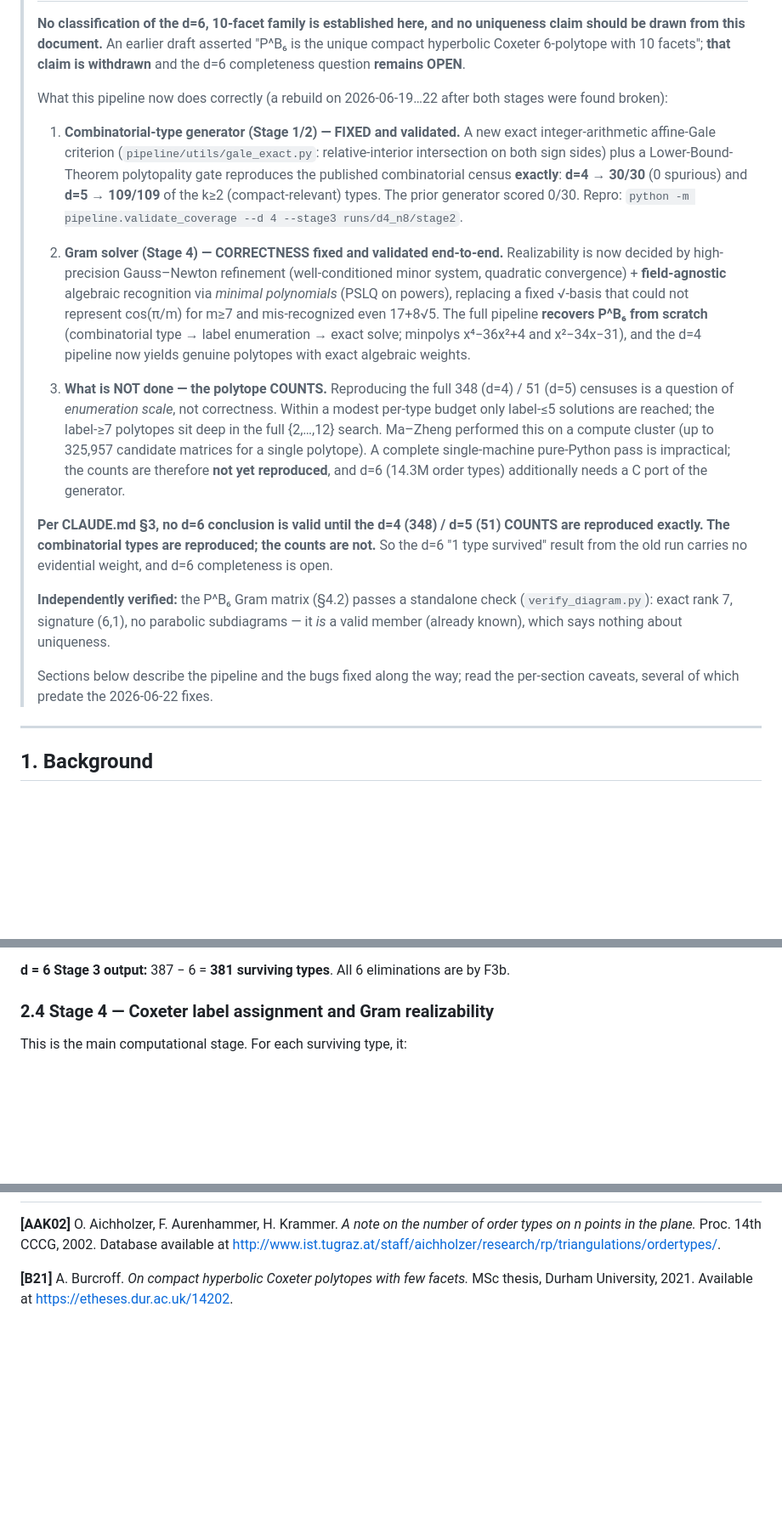
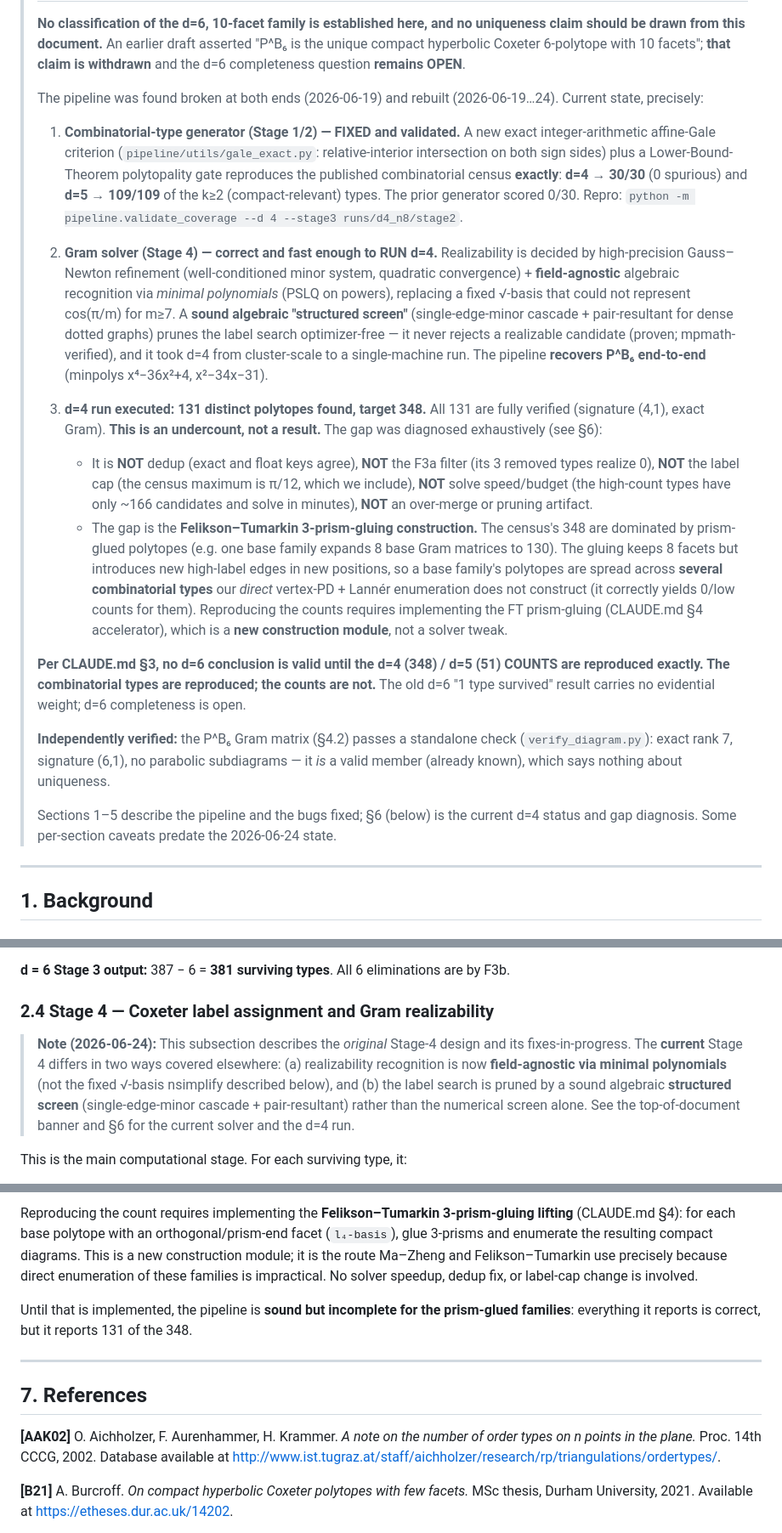
Before and after one commit to johnamcleod/10-facets-6-d-polytopes, a Markdown page: WRITEUP.md, 3 parts joined by grey strips. Shown at 85% size. Rendered like a GitHub page; blank space fills up the shorter version.

```diff
--- a/WRITEUP.md
+++ b/WRITEUP.md
@@ -11,8 +11,8 @@
 > "P^B₆ is the unique compact hyperbolic Coxeter 6-polytope with 10 facets"; **that
 > claim is withdrawn** and the d=6 completeness question **remains OPEN**.
 >
-> What this pipeline now does correctly (a rebuild on 2026-06-19…22 after both stages
-> were found broken):
+> The pipeline was found broken at both ends (2026-06-19) and rebuilt (2026-06-19…24).
+> Current state, precisely:
 >
 > 1. **Combinatorial-type generator (Stage 1/2) — FIXED and validated.** A new exact
 >    integer-arithmetic affine-Gale criterion (`pipeline/utils/gale_exact.py`:
@@ -22,34 +22,43 @@
 >    types. The prior generator scored 0/30. Repro:
 >    `python -m pipeline.validate_coverage --d 4 --stage3 runs/d4_n8/stage2`.
 >
-> 2. **Gram solver (Stage 4) — CORRECTNESS fixed and validated end-to-end.** Realizability
->    is now decided by high-precision Gauss–Newton refinement (well-conditioned minor
->    system, quadratic convergence) + **field-agnostic** algebraic recognition via
->    *minimal polynomials* (PSLQ on powers), replacing a fixed √-basis that could not
->    represent cos(π/m) for m≥7 and mis-recognized even 17+8√5. The full pipeline
->    **recovers P^B₆ from scratch** (combinatorial type → label enumeration → exact
->    solve; minpolys x⁴−36x²+4 and x²−34x−31), and the d=4 pipeline now yields genuine
->    polytopes with exact algebraic weights.
+> 2. **Gram solver (Stage 4) — correct and fast enough to RUN d=4.** Realizability is
+>    decided by high-precision Gauss–Newton refinement (well-conditioned minor system,
+>    quadratic convergence) + **field-agnostic** algebraic recognition via *minimal
+>    polynomials* (PSLQ on powers), replacing a fixed √-basis that could not represent
+>    cos(π/m) for m≥7. A **sound algebraic "structured screen"** (single-edge-minor
+>    cascade + pair-resultant for dense dotted graphs) prunes the label search
+>    optimizer-free — it never rejects a realizable candidate (proven; mpmath-verified),
+>    and it took d=4 from cluster-scale to a single-machine run. The pipeline **recovers
+>    P^B₆ end-to-end** (minpolys x⁴−36x²+4, x²−34x−31).
 >
-> 3. **What is NOT done — the polytope COUNTS.** Reproducing the full 348 (d=4) / 51
->    (d=5) censuses is a question of *enumeration scale*, not correctness. Within a
->    modest per-type budget only label-≤5 solutions are reached; the label-≥7 polytopes
->    sit deep in the full {2,…,12} search. Ma–Zheng performed this on a compute cluster
->    (up to 325,957 candidate matrices for a single polytope). A complete single-machine
->    pure-Python pass is impractical; the counts are therefore **not yet reproduced**,
->    and d=6 (14.3M order types) additionally needs a C port of the generator.
+> 3. **d=4 run executed: 131 distinct polytopes found, target 348.** All 131 are
+>    fully verified (signature (4,1), exact Gram). **This is an undercount, not a
+>    result.** The gap was diagnosed exhaustively (see §6):
+>    - It is **NOT** dedup (exact and float keys agree), **NOT** the F3a filter (its 3
+>      removed types realize 0), **NOT** the label cap (the census maximum is π/12, which
+>      we include), **NOT** solve speed/budget (the high-count types have only ~166
+>      candidates and solve in minutes), **NOT** an over-merge or pruning artifact.
+>    - The gap is the **Felikson–Tumarkin 3-prism-gluing construction.** The census's
+>      348 are dominated by prism-glued polytopes (e.g. one base family expands 8 base
+>      Gram matrices to 130). The gluing keeps 8 facets but introduces new high-label
+>      edges in new positions, so a base family's polytopes are spread across **several
+>      combinatorial types** our *direct* vertex-PD + Lannér enumeration does not
+>      construct (it correctly yields 0/low counts for them). Reproducing the counts
+>      requires implementing the FT prism-gluing (CLAUDE.md §4 accelerator), which is a
+>      **new construction module**, not a solver tweak.
 >
 > **Per CLAUDE.md §3, no d=6 conclusion is valid until the d=4 (348) / d=5 (51) COUNTS
 > are reproduced exactly. The combinatorial types are reproduced; the counts are not.**
-> So the d=6 "1 type survived" result from the old run carries no evidential weight, and
-> d=6 completeness is open.
+> The old d=6 "1 type survived" result carries no evidential weight; d=6 completeness is
+> open.
 >
 > **Independently verified:** the P^B₆ Gram matrix (§4.2) passes a standalone check
 > (`verify_diagram.py`): exact rank 7, signature (6,1), no parabolic subdiagrams — it
 > *is* a valid member (already known), which says nothing about uniqueness.
 >
-> Sections below describe the pipeline and the bugs fixed along the way; read the
-> per-section caveats, several of which predate the 2026-06-22 fixes.
+> Sections 1–5 describe the pipeline and the bugs fixed; §6 (below) is the current d=4
+> status and gap diagnosis. Some per-section caveats predate the 2026-06-24 state.
 
 ---
 
@@ -219,6 +228,14 @@ compact hyperbolic.
 by F3b.
 
 ### 2.4 Stage 4 — Coxeter label assignment and Gram realizability
+
+> **Note (2026-06-24):** This subsection describes the *original* Stage-4 design and its
+> fixes-in-progress. The **current** Stage 4 differs in two ways covered elsewhere: (a)
+> realizability recognition is now **field-agnostic via minimal polynomials** (not the
+> fixed √-basis nsimplify described below), and (b) the label search is pruned by a sound
+> algebraic **structured screen** (single-edge-minor cascade + pair-resultant) rather than
+> the numerical screen alone. See the top-of-document banner and §6 for the current solver
+> and the d=4 run.
 
 This is the main computational stage.  For each surviving type, it:
 1. Enumerates candidate Coxeter label assignments on ordinary edges by backtracking
@@ -661,3 +750,16 @@ search evidentially meaningful.
+Reproducing the count requires implementing the **Felikson–Tumarkin 3-prism-gluing
+lifting** (CLAUDE.md §4): for each base polytope with an orthogonal/prism-end facet
+(`l₄-basis`), glue 3-prisms and enumerate the resulting compact diagrams. This is a new
+construction module; it is the route Ma–Zheng and Felikson–Tumarkin use precisely because
+direct enumeration of these families is impractical. No solver speedup, dedup fix, or
+label-cap change is involved.
+
+Until that is implemented, the pipeline is **sound but incomplete for the prism-glued
+families**: everything it reports is correct, but it reports 131 of the 348.
+
+---
+
+## 7. References
 
 **[AAK02]** O. Aichholzer, F. Aurenhammer, H. Krammer.  *A note on the number of order
 types on n points in the plane.*  Proc. 14th CCCG, 2002.  Database available at
```
Also changed, not shown: other parts of WRITEUP.md (+86 -14 lines).
